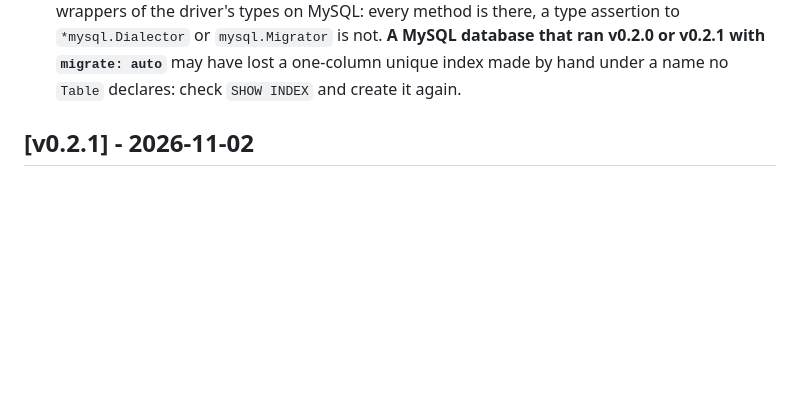
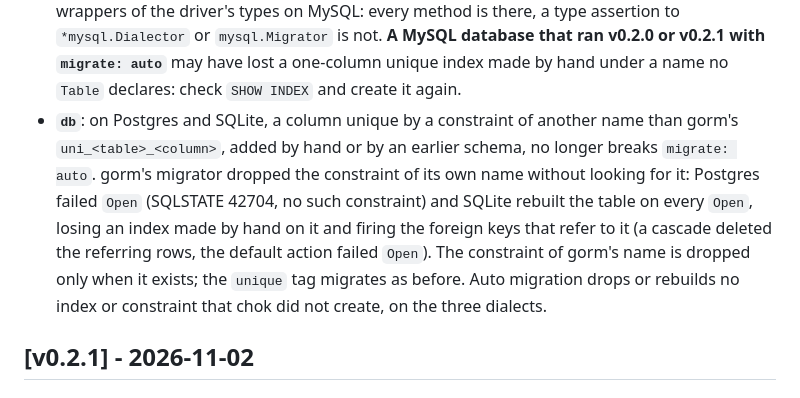
Before and after one commit to zynthara/chok, a Markdown page: CHANGELOG.md, the part around the change. Rendered like a GitHub page; blank space fills up the shorter version.

Commit message:
docs: the changelog adds the Postgres and SQLite unique constraint fix to v0.2.2

```diff
--- a/CHANGELOG.md
+++ b/CHANGELOG.md
@@ -36,6 +36,17 @@ without blocking. The histories of v0.1.x and v2 are in the `CHANGELOG.md` of th
   not. **A MySQL database that ran v0.2.0 or v0.2.1 with `migrate: auto`**
   may have lost a one-column unique index made by hand under a name no
   `Table` declares: check `SHOW INDEX` and create it again.
+- **`db`**: on Postgres and SQLite, a column unique by a constraint of
+  another name than gorm's `uni_<table>_<column>`, added by hand or by an
+  earlier schema, no longer breaks `migrate: auto`. gorm's migrator
+  dropped the constraint of its own name without looking for it: Postgres
+  failed `Open` (SQLSTATE 42704, no such constraint) and SQLite rebuilt
+  the table on every `Open`, losing an index made by hand on it and
+  firing the foreign keys that refer to it (a cascade deleted the
+  referring rows, the default action failed `Open`). The constraint of
+  gorm's name is dropped only when it exists; the `unique` tag migrates as
+  before. Auto migration drops or rebuilds no index or constraint that
+  chok did not create, on the three dialects.
 
 ## [v0.2.1] - 2026-11-02
 
```
